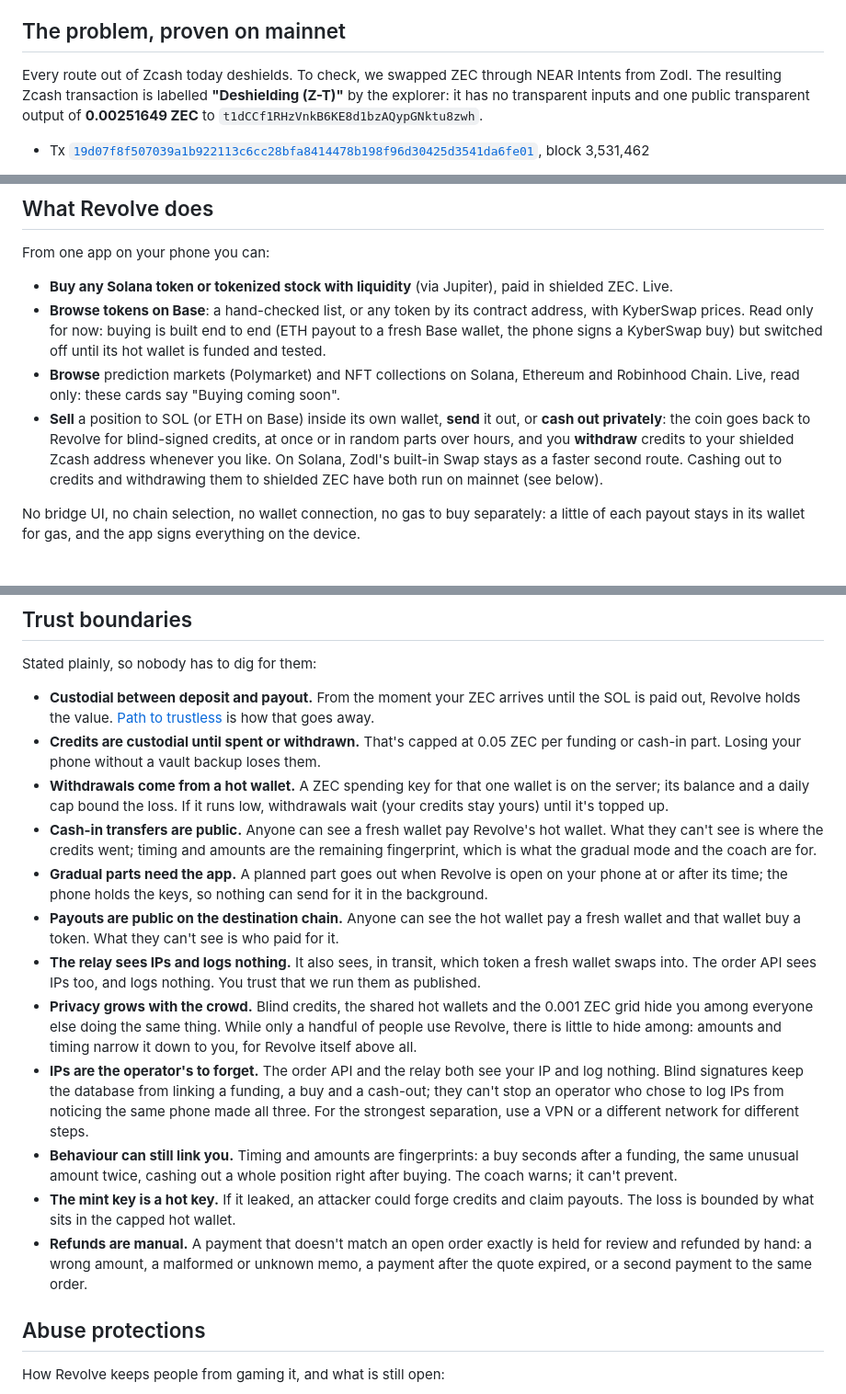
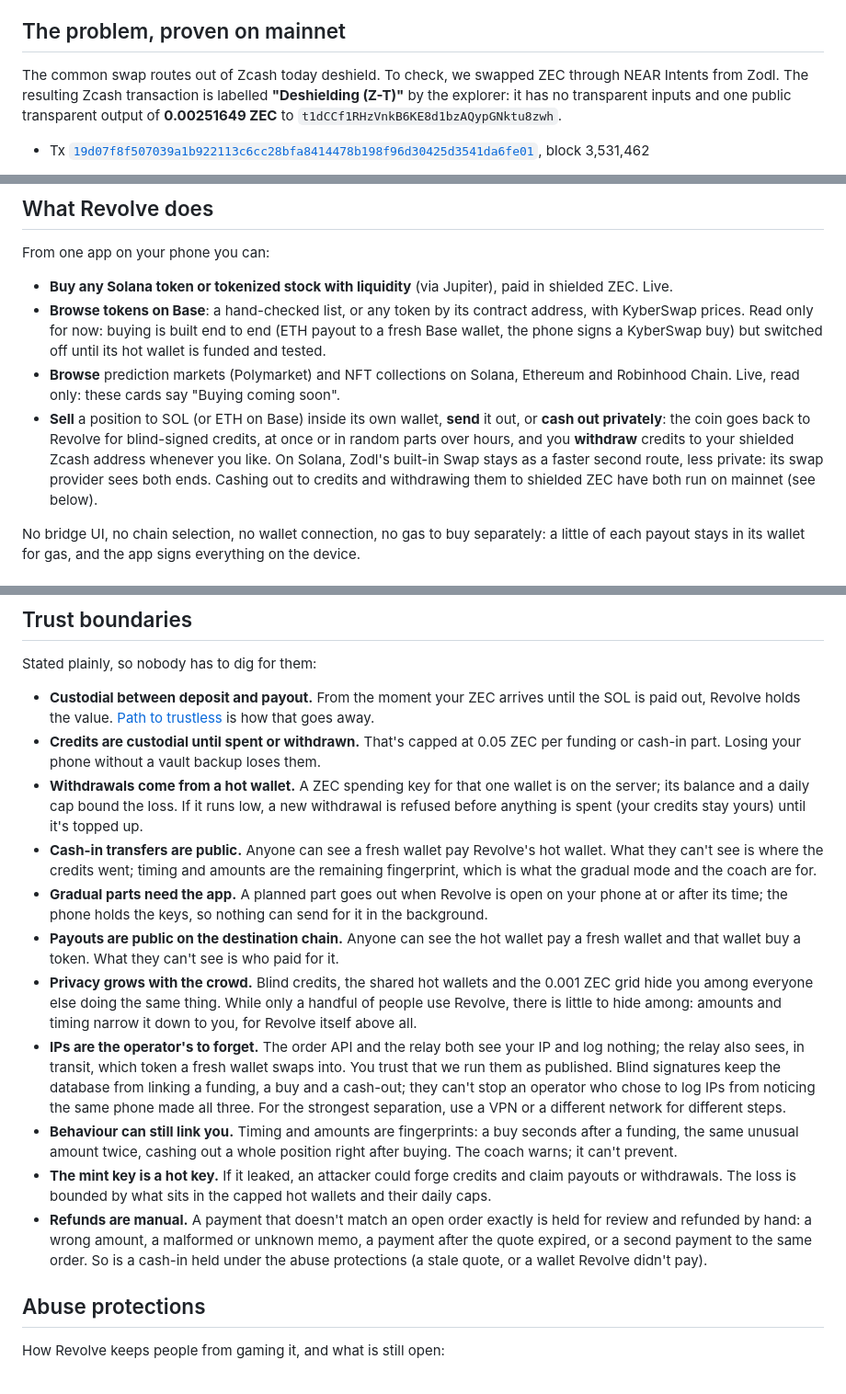
Before and after one commit to UEddy/revolve, a Markdown page: README.md, 3 parts joined by grey strips. Shown at 92% size. Drawn GitHub-style.

Commit message:
README: consistency pass
- "Every route out of Zcash deshields" becomes "the common swap routes":
  shielded atomic-swap projects exist in early access.
- Zodl's Swap as a cash-out route is marked less private, matching the
  README's own case against swaps.
- Orders keep the quote expiry, so "no creation time" is restated
  accurately.
- Trust boundaries: the two IP bullets merged into one; a low withdrawal
  wallet refuses new withdrawals before spending (it doesn't make them
  wait); a leaked mint key is bounded by the hot wallets and their caps,
  plural; held cash-ins are among the manual refunds.

```diff
--- a/README.md
+++ b/README.md
@@ -12,7 +12,7 @@ You pay from your shielded Zcash wallet (Zodl), and the asset lands in a brand-n
 
 ## The problem, proven on mainnet
 
-Every route out of Zcash today deshields. To check, we swapped ZEC through NEAR Intents from Zodl. The resulting Zcash transaction is labelled **"Deshielding (Z-T)"** by the explorer: it has no transparent inputs and one public transparent output of **0.00251649 ZEC** to `t1dCCf1RHzVnkB6KE8d1bzAQypGNktu8zwh`.
+The common swap routes out of Zcash today deshield. To check, we swapped ZEC through NEAR Intents from Zodl. The resulting Zcash transaction is labelled **"Deshielding (Z-T)"** by the explorer: it has no transparent inputs and one public transparent output of **0.00251649 ZEC** to `t1dCCf1RHzVnkB6KE8d1bzAQypGNktu8zwh`.
 
 - Tx [`19d07f8f507039a1b922113c6cc28bfa8414478b198f96d30425d3541da6fe01`](https://mainnet.zcashexplorer.app/transactions/19d07f8f507039a1b922113c6cc28bfa8414478b198f96d30425d3541da6fe01), block 3,531,462
 
@@ -25,7 +25,7 @@ From one app on your phone you can:
 - **Buy any Solana token or tokenized stock with liquidity** (via Jupiter), paid in shielded ZEC. Live.
 - **Browse tokens on Base**: a hand-checked list, or any token by its contract address, with KyberSwap prices. Read only for now: buying is built end to end (ETH payout to a fresh Base wallet, the phone signs a KyberSwap buy) but switched off until its hot wallet is funded and tested.
 - **Browse** prediction markets (Polymarket) and NFT collections on Solana, Ethereum and Robinhood Chain. Live, read only: these cards say "Buying coming soon".
-- **Sell** a position to SOL (or ETH on Base) inside its own wallet, **send** it out, or **cash out privately**: the coin goes back to Revolve for blind-signed credits, at once or in random parts over hours, and you **withdraw** credits to your shielded Zcash address whenever you like. On Solana, Zodl's built-in Swap stays as a faster second route. Cashing out to credits and withdrawing them to shielded ZEC have both run on mainnet (see below).
+- **Sell** a position to SOL (or ETH on Base) inside its own wallet, **send** it out, or **cash out privately**: the coin goes back to Revolve for blind-signed credits, at once or in random parts over hours, and you **withdraw** credits to your shielded Zcash address whenever you like. On Solana, Zodl's built-in Swap stays as a faster second route, less private: its swap provider sees both ends. Cashing out to credits and withdrawing them to shielded ZEC have both run on mainnet (see below).
 
 No bridge UI, no chain selection, no wallet connection, no gas to buy separately: a little of each payout stays in its wallet for gas, and the app signs everything on the device.
 
@@ -108,16 +108,15 @@ Stated plainly, so nobody has to dig for them:
 
 - **Custodial between deposit and payout.** From the moment your ZEC arrives until the SOL is paid out, Revolve holds the value. [Path to trustless](#path-to-trustless) is how that goes away.
 - **Credits are custodial until spent or withdrawn.** That's capped at 0.05 ZEC per funding or cash-in part. Losing your phone without a vault backup loses them.
-- **Withdrawals come from a hot wallet.** A ZEC spending key for that one wallet is on the server; its balance and a daily cap bound the loss. If it runs low, withdrawals wait (your credits stay yours) until it's topped up.
+- **Withdrawals come from a hot wallet.** A ZEC spending key for that one wallet is on the server; its balance and a daily cap bound the loss. If it runs low, a new withdrawal is refused before anything is spent (your credits stay yours) until it's topped up.
 - **Cash-in transfers are public.** Anyone can see a fresh wallet pay Revolve's hot wallet. What they can't see is where the credits went; timing and amounts are the remaining fingerprint, which is what the gradual mode and the coach are for.
 - **Gradual parts need the app.** A planned part goes out when Revolve is open on your phone at or after its time; the phone holds the keys, so nothing can send for it in the background.
 - **Payouts are public on the destination chain.** Anyone can see the hot wallet pay a fresh wallet and that wallet buy a token. What they can't see is who paid for it.
-- **The relay sees IPs and logs nothing.** It also sees, in transit, which token a fresh wallet swaps into. The order API sees IPs too, and logs nothing. You trust that we run them as published.
 - **Privacy grows with the crowd.** Blind credits, the shared hot wallets and the 0.001 ZEC grid hide you among everyone else doing the same thing. While only a handful of people use Revolve, there is little to hide among: amounts and timing narrow it down to you, for Revolve itself above all.
-- **IPs are the operator's to forget.** The order API and the relay both see your IP and log nothing. Blind signatures keep the database from linking a funding, a buy and a cash-out; they can't stop an operator who chose to log IPs from noticing the same phone made all three. For the strongest separation, use a VPN or a different network for different steps.
+- **IPs are the operator's to forget.** The order API and the relay both see your IP and log nothing; the relay also sees, in transit, which token a fresh wallet swaps into. You trust that we run them as published. Blind signatures keep the database from linking a funding, a buy and a cash-out; they can't stop an operator who chose to log IPs from noticing the same phone made all three. For the strongest separation, use a VPN or a different network for different steps.
 - **Behaviour can still link you.** Timing and amounts are fingerprints: a buy seconds after a funding, the same unusual amount twice, cashing out a whole position right after buying. The coach warns; it can't prevent.
-- **The mint key is a hot key.** If it leaked, an attacker could forge credits and claim payouts. The loss is bounded by what sits in the capped hot wallet.
-- **Refunds are manual.** A payment that doesn't match an open order exactly is held for review and refunded by hand: a wrong amount, a malformed or unknown memo, a payment after the quote expired, or a second payment to the same order.
+- **The mint key is a hot key.** If it leaked, an attacker could forge credits and claim payouts or withdrawals. The loss is bounded by what sits in the capped hot wallets and their daily caps.
+- **Refunds are manual.** A payment that doesn't match an open order exactly is held for review and refunded by hand: a wrong amount, a malformed or unknown memo, a payment after the quote expired, or a second payment to the same order. So is a cash-in held under the abuse protections (a stale quote, or a wallet Revolve didn't pay).
 
 ## Abuse protections
 
```
Also changed, not shown: other parts of README.md (+1 -1 lines).
